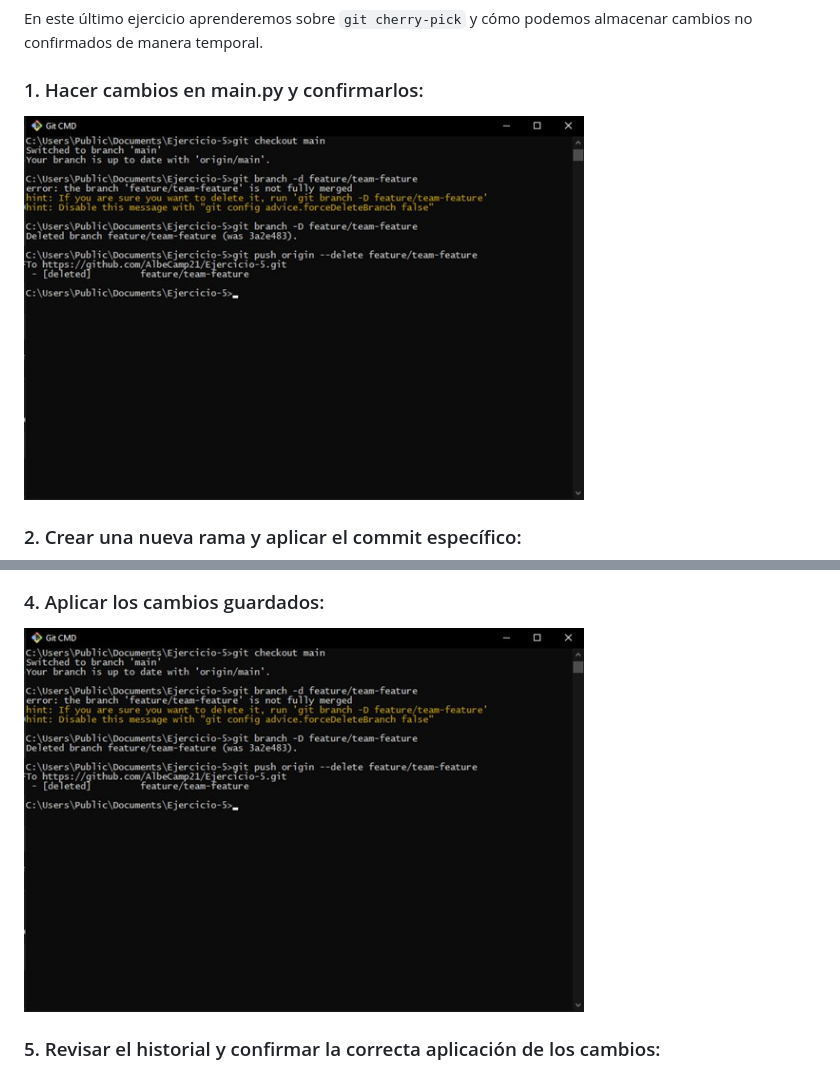
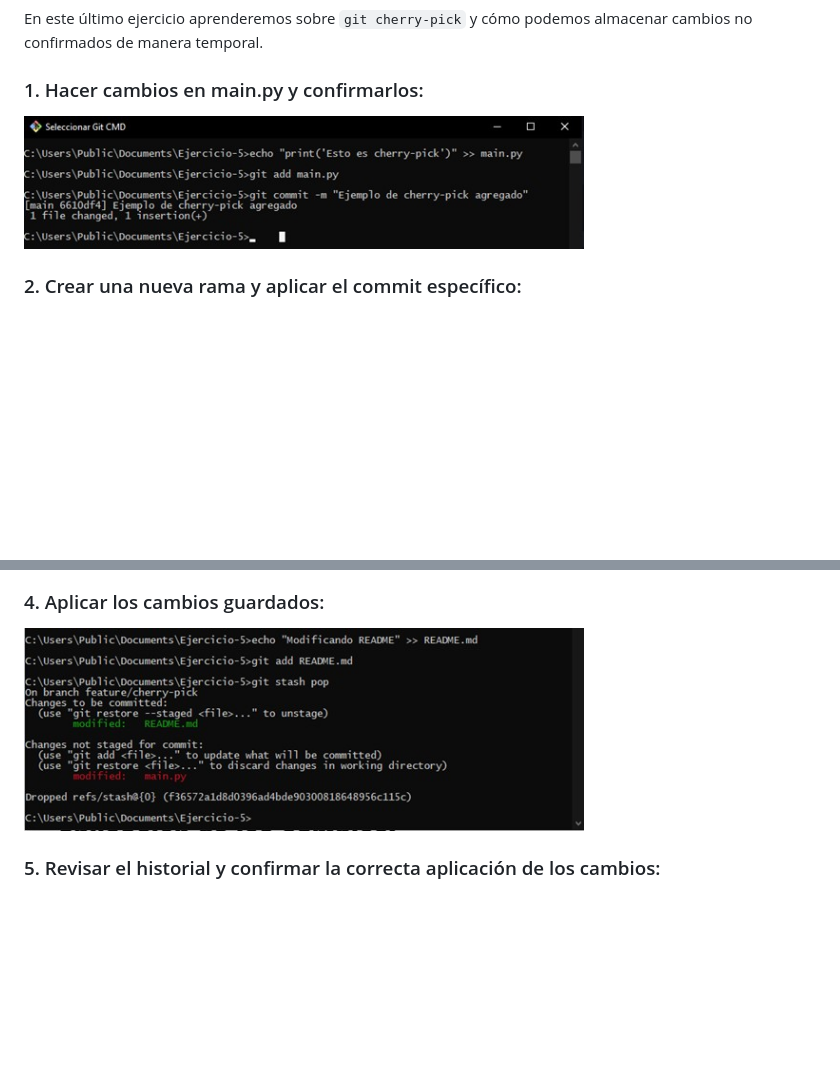
Before and after one commit to AlbeCamp21/Desarrollo-de-Software, a Markdown page: Actividad 4/ejercicios.md, 2 parts joined by grey strips. Drawn GitHub-style; blank space fills up the shorter version.

```diff
--- a/Actividad 4/ejercicios.md
+++ b/Actividad 4/ejercicios.md
@@ -101,6 +101,6 @@ Ejercicio importante ya que simularemos como si estuviéramos en una organizaci
 ## Ejercicio 6: Cherry-Picking y Git Stash
 En este último ejercicio aprenderemos sobre `git cherry-pick` y cómo podemos almacenar cambios no confirmados de manera temporal.
 ### 1. Hacer cambios en main.py y confirmarlos:
-<img src="../Imagenes/ejer5_6.jpg" width="560">
+<img src="../Imagenes/ejer6_1.jpg" width="560">
 
 ### 2. Crear una nueva rama y aplicar el commit específico:
@@ -111,5 +111,5 @@ En este último ejercicio aprenderemos sobre `git cherry-pick` y cómo podemos a
 
 ### 4. Aplicar los cambios guardados:
-<img src="../Imagenes/ejer5_6.jpg" width="560">
+<img src="../Imagenes/ejer6_4.jpg" width="560">
 
 ### 5. Revisar el historial y confirmar la correcta aplicación de los cambios:
```
Also changed, not shown: other parts of Actividad 4/ejercicios.md (+3 -3 lines).
